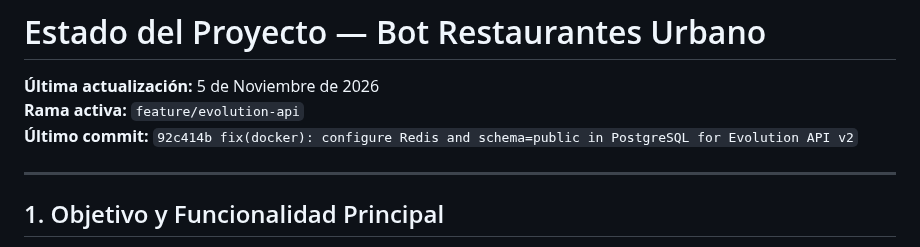
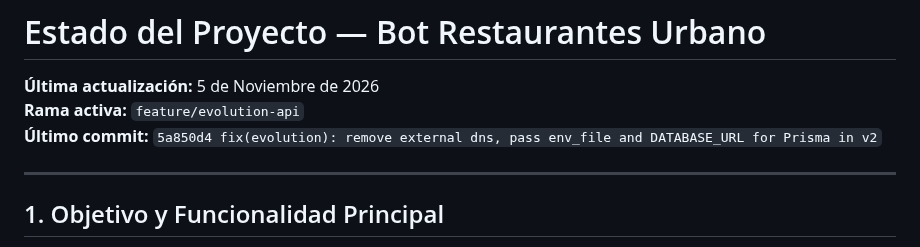
Before and after one commit to Tommytaz2001/Bot-restaurantes, a Markdown page: PROJECT_STATUS.md, the part around the change. Rendered like a GitHub page.

Commit message:
docs: update PROJECT_STATUS.md with commit hash 5a850d4

```diff
--- a/PROJECT_STATUS.md
+++ b/PROJECT_STATUS.md
@@ -2,7 +2,7 @@
 
 **Última actualización:** 5 de Noviembre de 2026
 **Rama activa:** `feature/evolution-api`
-**Último commit:** `92c414b fix(docker): configure Redis and schema=public in PostgreSQL for Evolution API v2`
+**Último commit:** `5a850d4 fix(evolution): remove external dns, pass env_file and DATABASE_URL for Prisma in v2`
 
 ---
 
```
